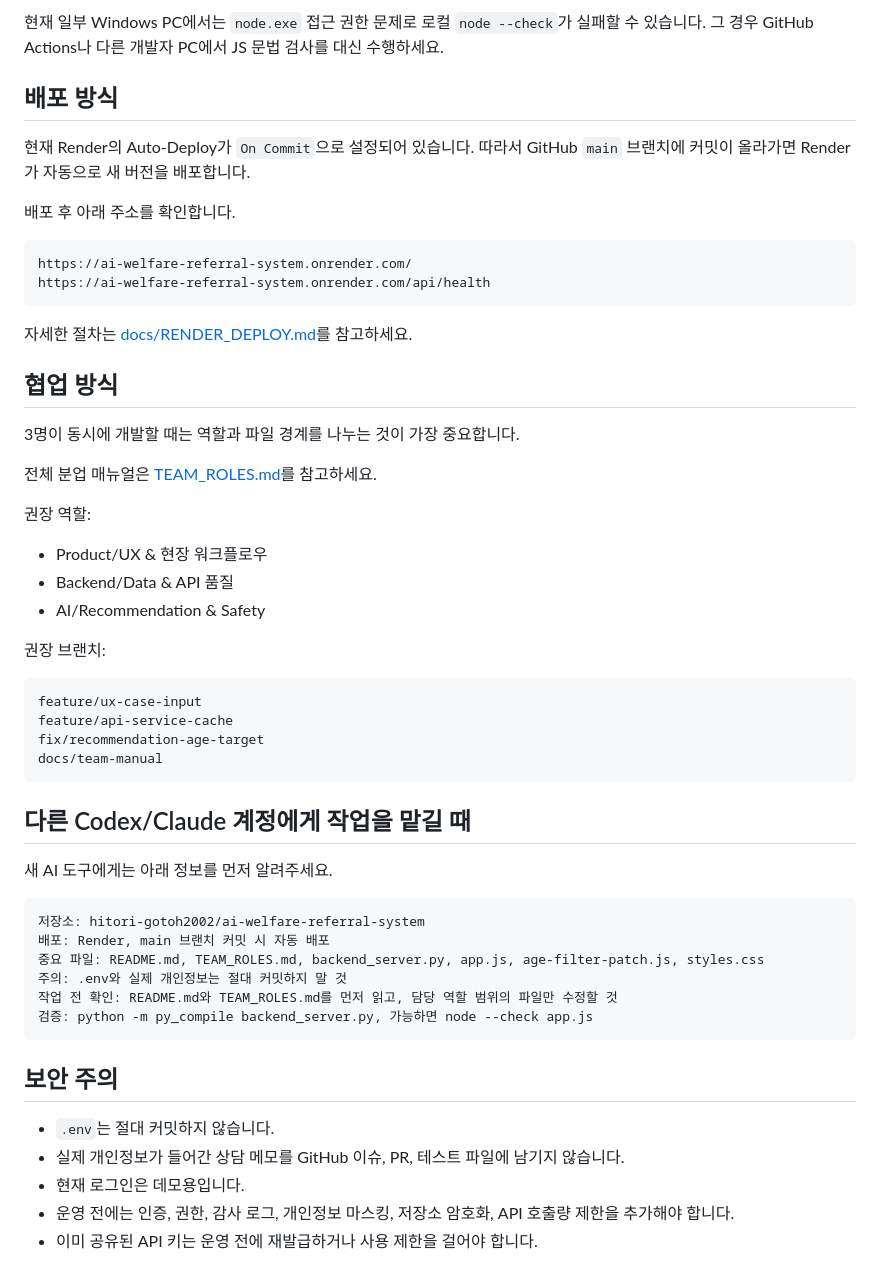
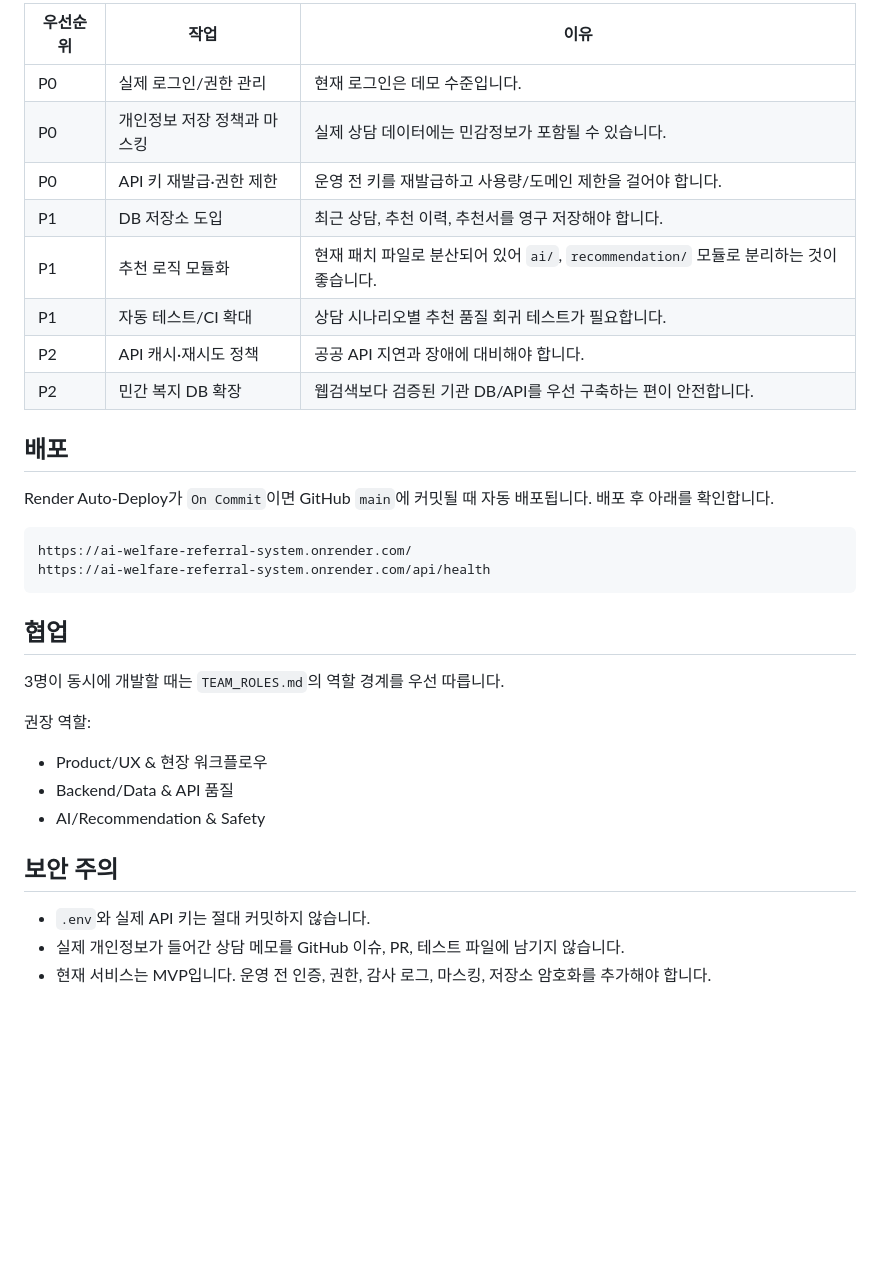
Before and after one commit to hitori-gotoh2002/ai-welfare-referral-system, a Markdown page: README.md, the part around one of its changes. Drawn GitHub-style; blank space fills up the shorter version.

````diff
--- a/README.md
+++ b/README.md
@@ -141,24 +128,27 @@ node --check age-filter-patch.js
 
-현재 일부 Windows PC에서는 `node.exe` 접근 권한 문제로 로컬 `node --check`가 실패할 수 있습니다. 그 경우 GitHub Actions나 다른 개발자 PC에서 JS 문법 검사를 대신 수행하세요.
+| 우선순위 | 작업 | 이유 |
+| --- | --- | --- |
+| P0 | 실제 로그인/권한 관리 | 현재 로그인은 데모 수준입니다. |
+| P0 | 개인정보 저장 정책과 마스킹 | 실제 상담 데이터에는 민감정보가 포함될 수 있습니다. |
+| P0 | API 키 재발급·권한 제한 | 운영 전 키를 재발급하고 사용량/도메인 제한을 걸어야 합니다. |
+| P1 | DB 저장소 도입 | 최근 상담, 추천 이력, 추천서를 영구 저장해야 합니다. |
+| P1 | 추천 로직 모듈화 | 현재 패치 파일로 분산되어 있어 `ai/`, `recommendation/` 모듈로 분리하는 것이 좋습니다. |
+| P1 | 자동 테스트/CI 확대 | 상담 시나리오별 추천 품질 회귀 테스트가 필요합니다. |
+| P2 | API 캐시·재시도 정책 | 공공 API 지연과 장애에 대비해야 합니다. |
+| P2 | 민간 복지 DB 확장 | 웹검색보다 검증된 기관 DB/API를 우선 구축하는 편이 안전합니다. |
 
-## 배포 방식
+## 배포
 
-현재 Render의 Auto-Deploy가 `On Commit`으로 설정되어 있습니다. 따라서 GitHub `main` 브랜치에 커밋이 올라가면 Render가 자동으로 새 버전을 배포합니다.
-
-배포 후 아래 주소를 확인합니다.
+Render Auto-Deploy가 `On Commit`이면 GitHub `main`에 커밋될 때 자동 배포됩니다. 배포 후 아래를 확인합니다.
 
 ```text
 https://ai-welfare-referral-system.onrender.com/
 https://ai-welfare-referral-system.onrender.com/api/health
 ```
 
-자세한 절차는 [docs/RENDER_DEPLOY.md](docs/RENDER_DEPLOY.md)를 참고하세요.
+## 협업
 
-## 협업 방식
-
-3명이 동시에 개발할 때는 역할과 파일 경계를 나누는 것이 가장 중요합니다.
-
-전체 분업 매뉴얼은 [TEAM_ROLES.md](TEAM_ROLES.md)를 참고하세요.
+3명이 동시에 개발할 때는 `TEAM_ROLES.md`의 역할 경계를 우선 따릅니다.
 
 권장 역할:
 
@@ -166,32 +156,8 @@ https://ai-welfare-referral-system.onrender.com/api/health
 - Backend/Data & API 품질
 - AI/Recommendation & Safety
 
-권장 브랜치:
-
-```text
-feature/ux-case-input
-feature/api-service-cache
-fix/recommendation-age-target
-docs/team-manual
-```
-
-## 다른 Codex/Claude 계정에게 작업을 맡길 때
-
-새 AI 도구에게는 아래 정보를 먼저 알려주세요.
-
-```text
-저장소: hitori-gotoh2002/ai-welfare-referral-system
-배포: Render, main 브랜치 커밋 시 자동 배포
-중요 파일: README.md, TEAM_ROLES.md, backend_server.py, app.js, age-filter-patch.js, styles.css
-주의: .env와 실제 개인정보는 절대 커밋하지 말 것
-작업 전 확인: README.md와 TEAM_ROLES.md를 먼저 읽고, 담당 역할 범위의 파일만 수정할 것
-검증: python -m py_compile backend_server.py, 가능하면 node --check app.js
-```
-
 ## 보안 주의
 
-- `.env`는 절대 커밋하지 않습니다.
+- `.env`와 실제 API 키는 절대 커밋하지 않습니다.
 - 실제 개인정보가 들어간 상담 메모를 GitHub 이슈, PR, 테스트 파일에 남기지 않습니다.
-- 현재 로그인은 데모용입니다.
-- 운영 전에는 인증, 권한, 감사 로그, 개인정보 마스킹, 저장소 암호화, API 호출량 제한을 추가해야 합니다.
-- 이미 공유된 API 키는 운영 전에 재발급하거나 사용 제한을 걸어야 합니다.
+- 현재 서비스는 MVP입니다. 운영 전 인증, 권한, 감사 로그, 마스킹, 저장소 암호화를 추가해야 합니다.
````
Also changed, not shown: other parts of README.md (+56 -69 lines).
